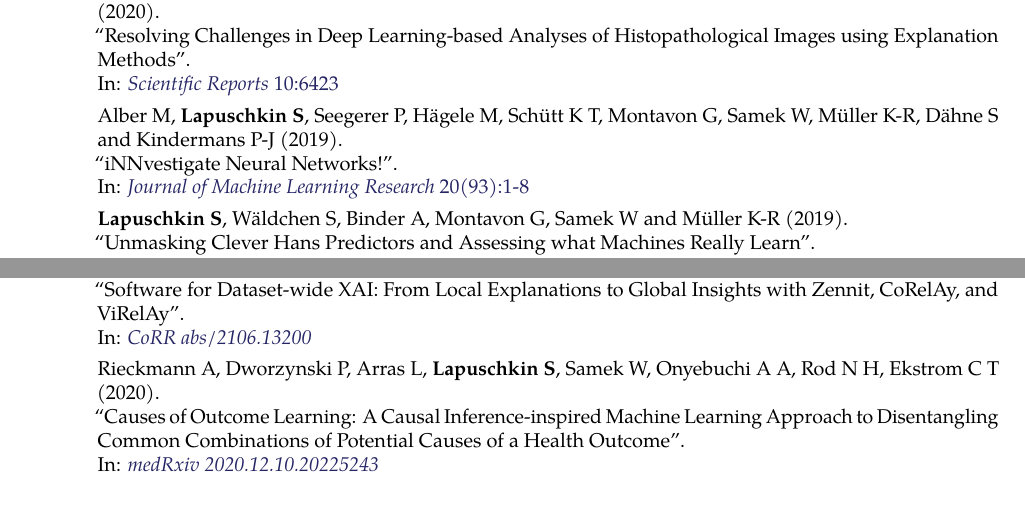
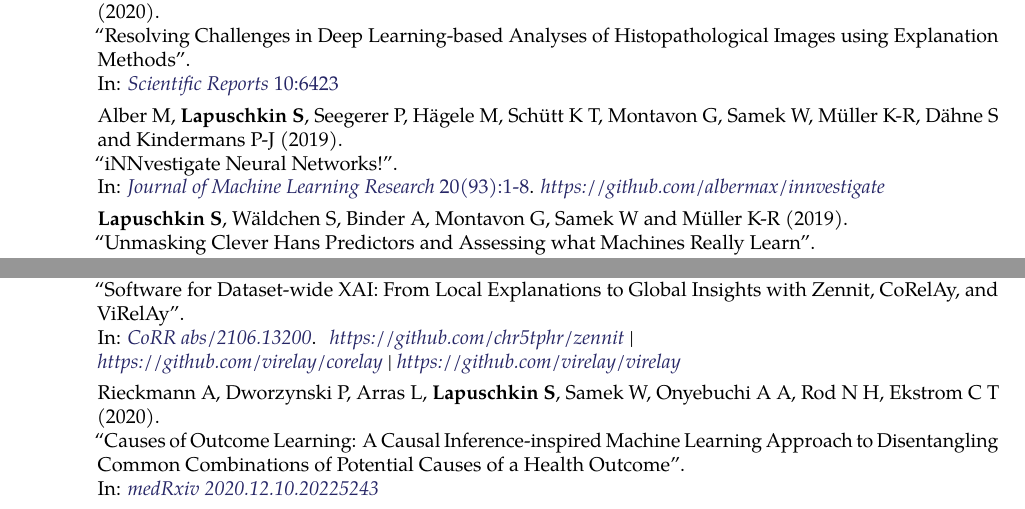
Before and after one commit to sebastian-lapuschkin-sideprojects/latex-cv, a LaTeX CV (cv.tex): two parts of pages 3 and 5 of 5, joined at a grey line, cut so that both start at the same text. Compiled offline with pdfLaTeX.

Commit message:
adding toolbox urls to software package papers

```diff
--- a/cv.tex
+++ b/cv.tex
@@ -616,12 +616,13 @@ in various application domains\\
                         {10:6423}
                         {https://doi.org/10.1038/s41598-020-62724-2}
 
-    \item[] \journalref{Alber M, \textbf{Lapuschkin S}, Seegerer P, H\"agele M, Sch\"utt K T, Montavon G, Samek W, M\"uller K-R, D\"ahne S and Kindermans P-J}
+    \item[] \journalrefwnote{Alber M, \textbf{Lapuschkin S}, Seegerer P, H\"agele M, Sch\"utt K T, Montavon G, Samek W, M\"uller K-R, D\"ahne S and Kindermans P-J}
                         {2019}
                         {iNNvestigate Neural Networks!}
                         {Journal of Machine Learning Research}
                         {20(93):1-8}
                         {http://jmlr.org/papers/v20/18-540.html}
+                        {\href{https://github.com/albermax/innvestigate}{https://github.com/albermax/innvestigate}}
 
     \item[] \journalref{\textbf{Lapuschkin S}, W\"aldchen S, Binder A, Montavon G, Samek W and M\"uller K-R}
                         {2019}
@@ -659,12 +660,13 @@ in various application domains\\
                         {274:141-145}
                         {https://doi.org/10.1016/j.jneumeth.2016.10.008}
 
-    \item[] \journalref{\textbf{Lapuschkin S}, Binder A, Montavon G, M\"uller K-R and Samek W}
+    \item[] \journalrefwnote{\textbf{Lapuschkin S}, Binder A, Montavon G, M\"uller K-R and Samek W}
                         {2016}
                         {The Layer-wise Relevance Propagation Toolbox for Artificial Neural Networks}
                         {Journal of Machine Learning Research}
                         {17(114):1-5}
                         {http://www.jmlr.org/papers/v17/15-618.html}
+                        {\href{https://github.com/sebastian-lapuschkin/lrp_toolbox}{https://github.com/sebastian-lapuschkin/lrp\_toolbox}}
 
     \item[] \journalref{\textbf{Bach S}, Binder A, Montavon G, Klauschen F, M\"uller K-R and Samek W}
                         {2015}
@@ -841,11 +843,15 @@ in various application domains\\
                             {bioRxiv 2021.06.25.449906}
                             {https://doi.org/10.1101/2021.06.25.449906}
 
-        \item[] \preprintref{Anders C J, Neumann D, Samek W, M\"uller K-R and \textbf{Lapuschkin S}}
+        \item[] \preprintrefwnote{Anders C J, Neumann D, Samek W, M\"uller K-R and \textbf{Lapuschkin S}}
                             {2021}
                             {Software for Dataset-wide XAI: From Local Explanations to Global Insights with Zennit, CoRelAy, and ViRelAy}
                             {CoRR abs/2106.13200}
                             {https://arxiv.org/abs/2106.13200}
+                            {   \href{https://github.com/chr5tphr/zennit}{https://github.com/chr5tphr/zennit} | \\
+                                \href{https://github.com/virelay/corelay}{https://github.com/virelay/corelay} |
+                                \href{https://github.com/virelay/virelay}{https://github.com/virelay/virelay}
+                            }
 
         \item[] \preprintref{Rieckmann A, Dworzynski P, Arras L, \textbf{Lapuschkin S}, Samek W, Onyebuchi A A, Rod N H, Ekstrom C T}
                             {2020}
```
Also changed, not shown: cv.pdf, preview/cv.jpg.
